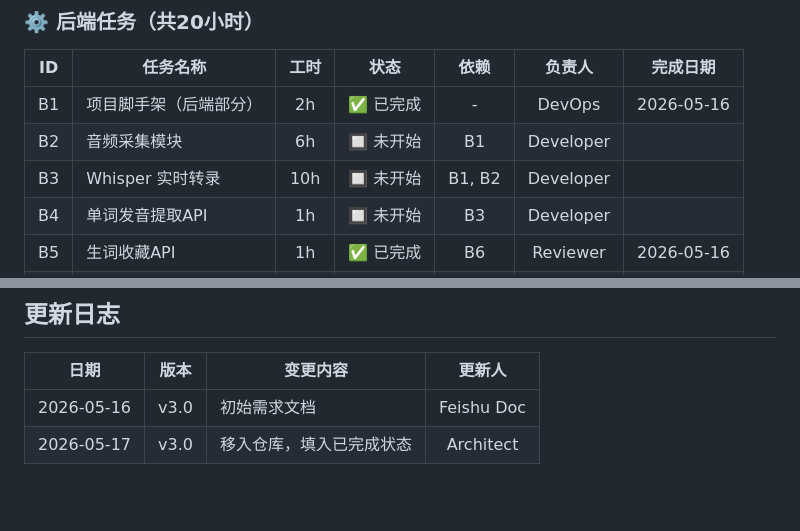
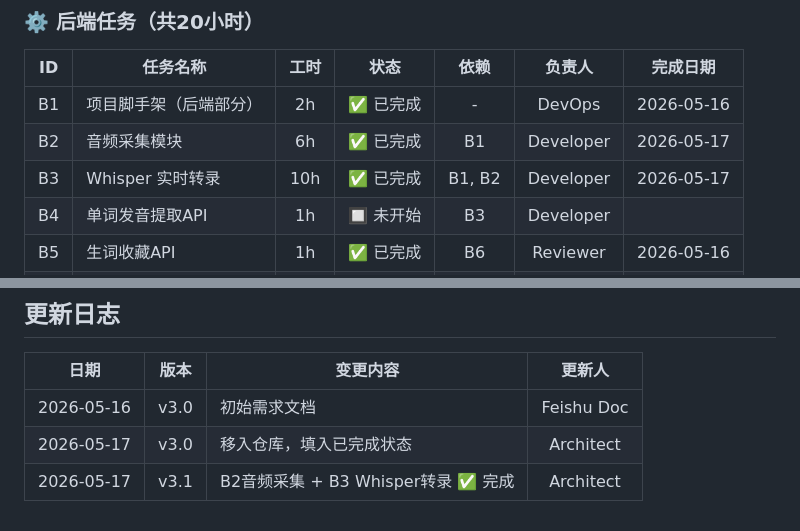
Before and after one commit to fldddd/LinguaCaption, a Markdown page: docs/REQUIREMENTS.md, 2 parts joined by grey strips. GitHub-like rendering; blank space fills up the shorter version.

Commit message:
docs: sync REQUIREMENTS.md v3.1 — B2/B3 ✅ completed, update task status

```diff
--- a/docs/REQUIREMENTS.md
+++ b/docs/REQUIREMENTS.md
@@ -35,8 +35,8 @@
 | ID | 任务名称 | 工时 | 状态 | 依赖 | 负责人 | 完成日期 |
 |----|---------|:----:|:----:|:----:|:-----:|:--------:|
 | B1 | 项目脚手架（后端部分） | 2h | ✅ 已完成 | - | DevOps | 2026-05-16 |
-| B2 | 音频采集模块 | 6h | 🔲 未开始 | B1 | Developer | |
-| B3 | Whisper 实时转录 | 10h | 🔲 未开始 | B1, B2 | Developer | |
+| B2 | 音频采集模块 | 6h | ✅ 已完成 | B1 | Developer | 2026-05-17 |
+| B3 | Whisper 实时转录 | 10h | ✅ 已完成 | B1, B2 | Developer | 2026-05-17 |
 | B4 | 单词发音提取API | 1h | 🔲 未开始 | B3 | Developer | |
 | B5 | 生词收藏API | 1h | ✅ 已完成 | B6 | Reviewer | 2026-05-16 |
 | B6 | 本地存储模块（数据库） | 3h | ✅ 已完成 | B1 | DevOps | 2026-05-16 |
@@ -378,3 +378,4 @@ python-backend/
 |------|:----:|---------|:-----:|
 | 2026-05-16 | v3.0 | 初始需求文档 | Feishu Doc |
 | 2026-05-17 | v3.0 | 移入仓库，填入已完成状态 | Architect |
+| 2026-05-17 | v3.1 | B2音频采集 + B3 Whisper转录 ✅ 完成 | Architect |
```
Also changed, not shown: other parts of docs/REQUIREMENTS.md (+1 -1 lines).
